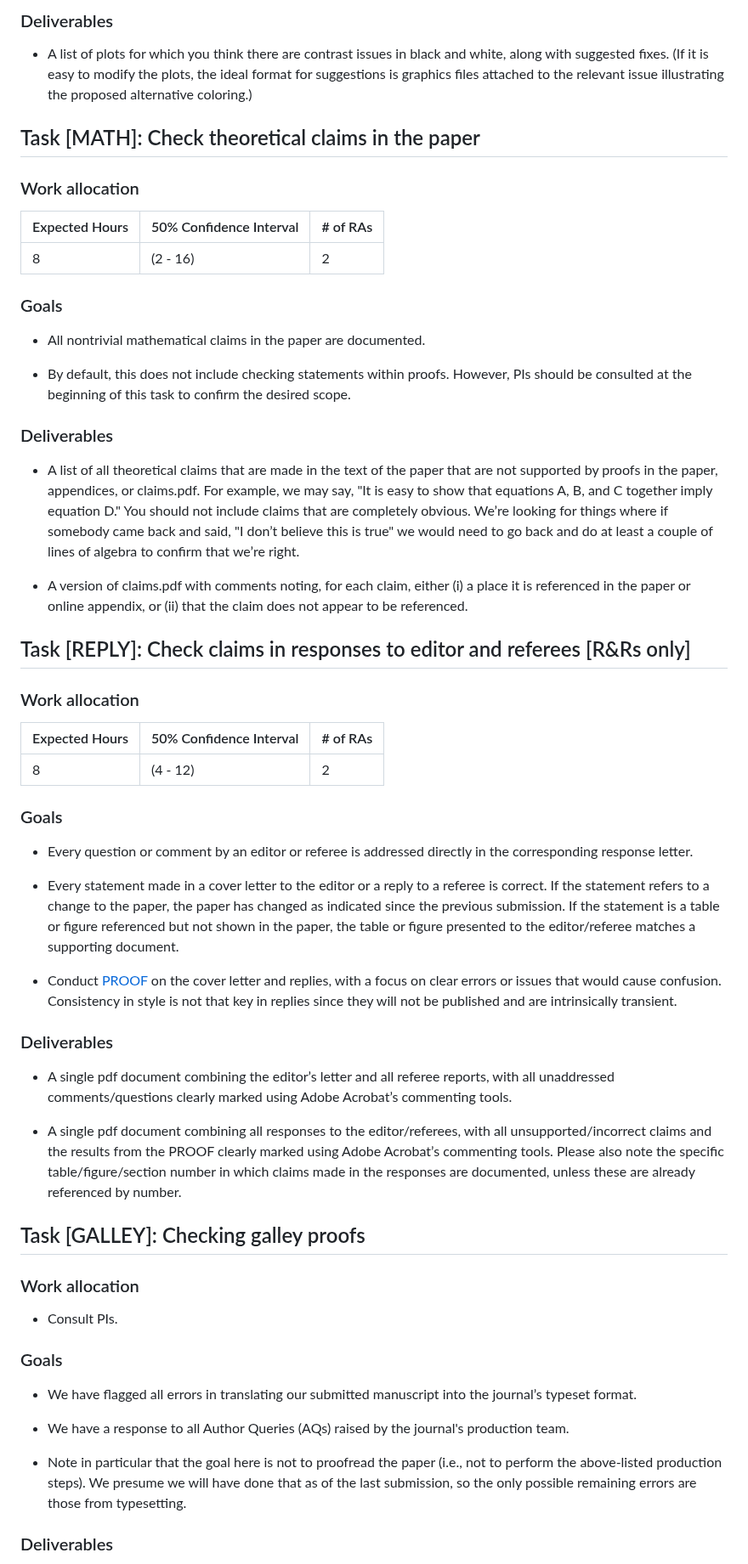
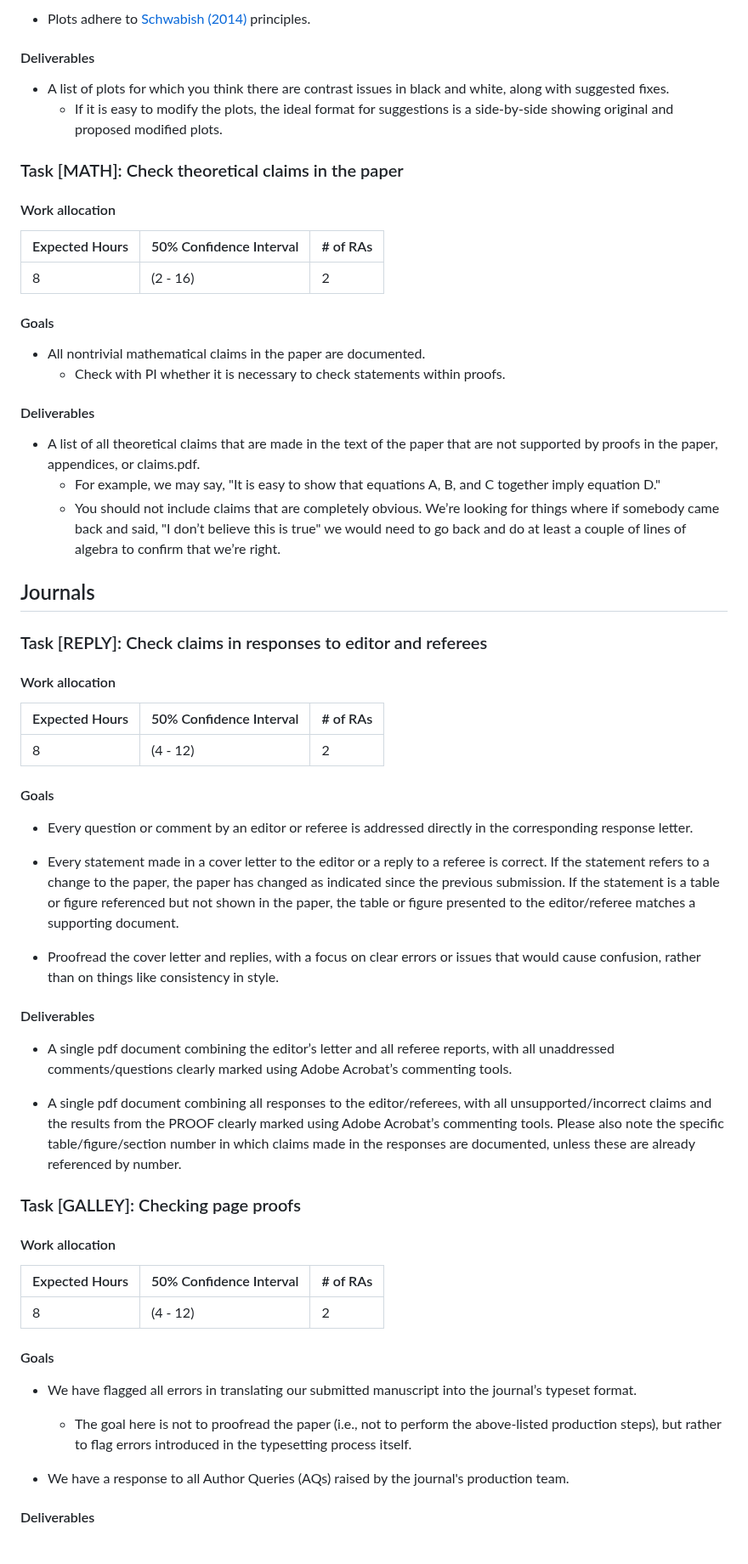
Before and after one commit to JMSLab/Template, a Markdown page: docs/production.md, the part around one of its changes. Shown at 85% size. Drawn GitHub-style.

Commit message:
Rest of production for #90

```diff
--- a/docs/production.md
+++ b/docs/production.md
@@ -233,65 +232,70 @@ Production encompasses the steps we take before we circulate or submit a paper d
 
-### Deliverables
+  *  Plots adhere to [Schwabish (2014)](https://www.jstor.org/stable/43193723) principles.
 
-  *  A list of plots for which you think there are contrast issues in black and white, along with suggested fixes. (If it is easy to modify the plots, the ideal format for suggestions is graphics files attached to the relevant issue illustrating the proposed alternative coloring.)
+#### Deliverables
 
+  *  A list of plots for which you think there are contrast issues in black and white, along with suggested fixes.
+      * If it is easy to modify the plots, the ideal format for suggestions is a side-by-side showing original and proposed modified plots.
 
-## Task [MATH]: Check theoretical claims in the paper
+### Task [MATH]: Check theoretical claims in the paper
 
-### Work allocation
+#### Work allocation
 
   | Expected Hours | 50% Confidence Interval | # of RAs |
   | -------------- | ----------------------- | -------- |
   | 8              | (2 - 16)                | 2        |
 
-### Goals
+#### Goals
 
   *  All nontrivial mathematical claims in the paper are documented.
+     * Check with PI whether it is necessary to check statements within proofs.
 
-  *  By default, this does not include checking statements within proofs. However, PIs should be consulted at the beginning of this task to confirm the desired scope.
+#### Deliverables
 
-### Deliverables
+  *  A list of all theoretical claims that are made in the text of the paper that are not supported by proofs in the paper, appendices, or claims.pdf.
+      * For example, we may say, "It is easy to show that equations A, B, and C together imply equation D."
+      * You should not include claims that are completely obvious. We’re looking for things where if somebody came back and said, "I don’t believe this is true" we would need to go back and do at least a couple of lines of algebra to confirm that we’re right.
 
-  *  A list of all theoretical claims that are made in the text of the paper that are not supported by proofs in the paper, appendices, or claims.pdf. For example, we may say, "It is easy to show that equations A, B, and C together imply equation D." You should not include claims that are completely obvious. We’re looking for things where if somebody came back and said, "I don’t believe this is true" we would need to go back and do at least a couple of lines of algebra to confirm that we’re right.
+## Journals
 
-  *  A version of claims.pdf with comments noting, for each claim, either (i) a place it is referenced in the paper or online appendix, or (ii) that the claim does not appear to be referenced.
+### Task [REPLY]: Check claims in responses to editor and referees
 
-## Task [REPLY]: Check claims in responses to editor and referees [R&Rs only]
-
-### Work allocation
+#### Work allocation
 
   | Expected Hours | 50% Confidence Interval | # of RAs |
   | -------------- | ----------------------- | -------- |
   | 8              | (4 - 12)                | 2        |
 
-### Goals
+#### Goals
 
   *  Every question or comment by an editor or referee is addressed directly in the corresponding response letter.
 
   *  Every statement made in a cover letter to the editor or a reply to a referee is correct. If the statement refers to a change to the paper, the paper has changed as indicated since the previous submission. If the statement is a table or figure referenced but not shown in the paper, the table or figure presented to the editor/referee matches a supporting document.
 
-  *  Conduct [PROOF](https://github.com/gslab-econ/ra-manual/wiki/Paper-Production#task-proof-proofread-spelling-grammar-table-references-math-etc) on the cover letter and replies, with a focus on clear errors or issues that would cause confusion. Consistency in style is not that key in replies since they will not be published and are intrinsically transient.
+  *  Proofread the cover letter and replies, with a focus on clear errors or issues that would cause confusion, rather than on things like consistency in style.
 
-### Deliverables
+#### Deliverables
 
   *  A single pdf document combining the editor’s letter and all referee reports, with all unaddressed comments/questions clearly marked using Adobe Acrobat’s commenting tools.
 
   *  A single pdf document combining all responses to the editor/referees, with all unsupported/incorrect claims and the results from the PROOF clearly marked using Adobe Acrobat’s commenting tools. Please also note the specific table/figure/section number in which claims made in the responses are documented, unless these are already referenced by number.
 
+### Task [GALLEY]: Checking page proofs
 
-## Task [GALLEY]: Checking galley proofs
+#### Work allocation
 
-### Work allocation
+  | Expected Hours | 50% Confidence Interval | # of RAs |
+  | -------------- | ----------------------- | -------- |
+  | 8              | (4 - 12)                | 2        |
 
-   *  Consult PIs.
-
-### Goals
+#### Goals
 
   *  We have flagged all errors in translating our submitted manuscript into the journal’s typeset format.
 
+     * The goal here is not to proofread the paper (i.e., not to perform the above-listed production steps), but rather to flag errors introduced in the typesetting process itself.
+
   *  We have a response to all Author Queries (AQs) raised by the journal's production team.
 
-  *  Note in particular that the goal here is not to proofread the paper (i.e., not to perform the above-listed production steps). We presume we will have done that as of the last submission, so the only possible remaining errors are those from typesetting.
 
-### Deliverables
+#### Deliverables
 
```
Also changed, not shown: other parts of docs/production.md (+7 -8 lines).
